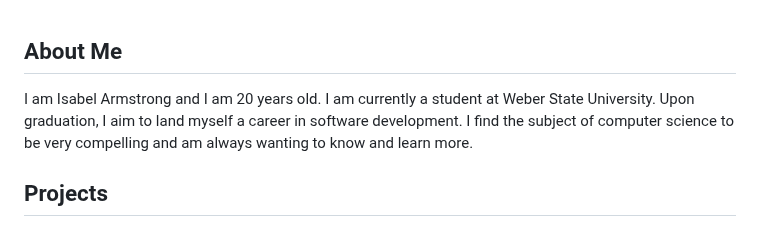
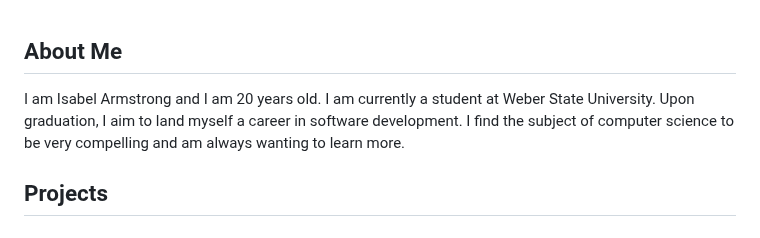
Before and after one commit to isabelarmstrong/3750Portfolio, a Markdown page: README.md, the part around the change. Drawn GitHub-style.

```diff
--- a/README.md
+++ b/README.md
@@ -1,5 +1,5 @@
 ## About Me
-I am Isabel Armstrong and I am 20 years old. I am currently a student at Weber State University. Upon graduation, I aim to land myself a career in software development. I find the subject of computer science to be very compelling and am always wanting to know and learn more.
+I am Isabel Armstrong and I am 20 years old. I am currently a student at Weber State University. Upon graduation, I aim to land myself a career in software development. I find the subject of computer science to be very compelling and am always wanting to learn more.
 
 ## Projects
 ### ![Node Express](https://github.com/isabelarmstrong/3750Portfolio/tree/main/node-express)
```
